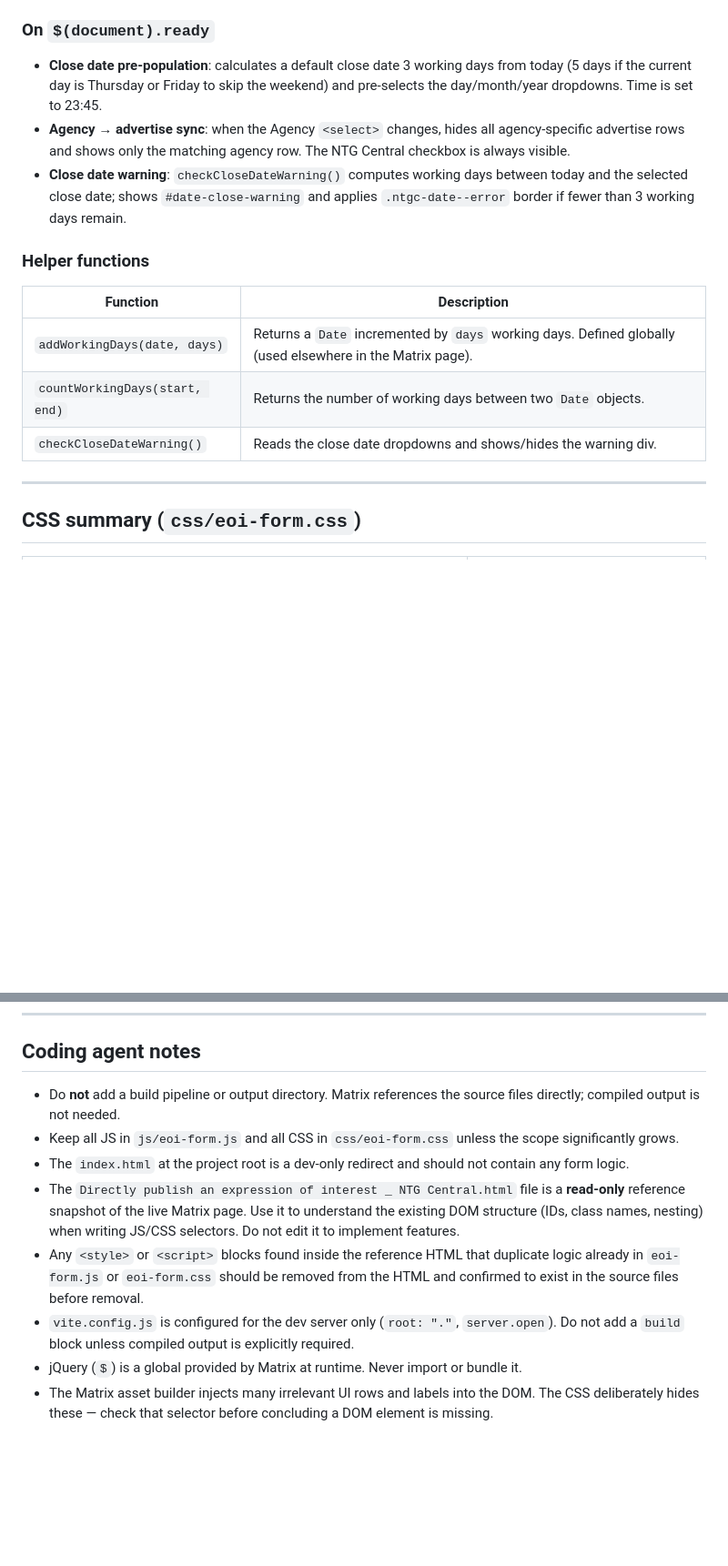
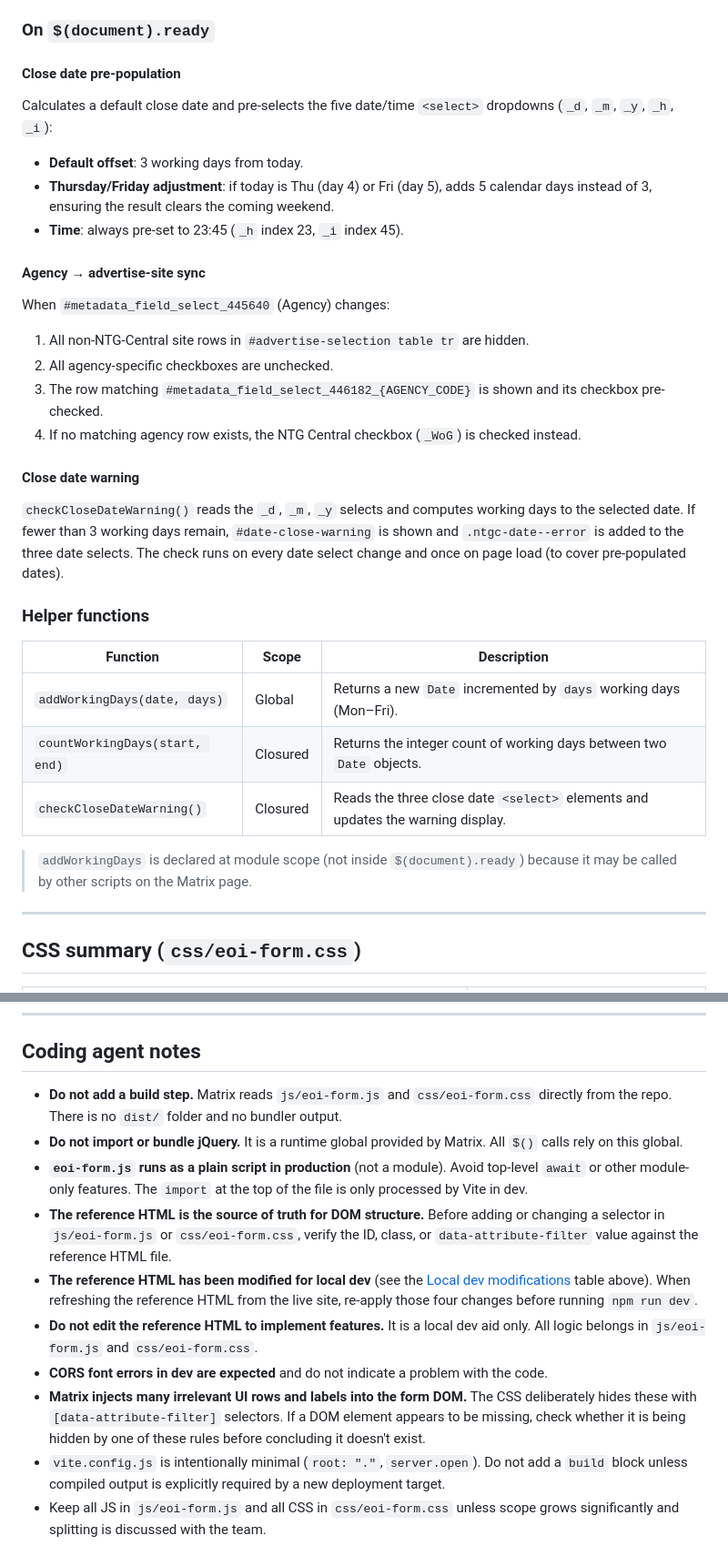
Before and after one commit to ntgovernment/eoi-direct-form, a Markdown page: README.md, 2 parts joined by grey strips. Shown at 91% size. Drawn GitHub-style; blank space fills up the shorter version.

```diff
--- a/README.md
+++ b/README.md
@@ -120,15 +144,36 @@ Agency checkbox IDs follow the pattern `metadata_field_select_446182_{CODE}` whe
 
 ### On `$(document).ready`
-- **Close date pre-population**: calculates a default close date 3 working days from today (5 days if the current day is Thursday or Friday to skip the weekend) and pre-selects the day/month/year dropdowns. Time is set to 23:45.
-- **Agency → advertise sync**: when the Agency `<select>` changes, hides all agency-specific advertise rows and shows only the matching agency row. The NTG Central checkbox is always visible.
-- **Close date warning**: `checkCloseDateWarning()` computes working days between today and the selected close date; shows `#date-close-warning` and applies `.ntgc-date--error` border if fewer than 3 working days remain.
+
+#### Close date pre-population
+
+Calculates a default close date and pre-selects the five date/time `<select>` dropdowns (`_d`, `_m`, `_y`, `_h`, `_i`):
+
+- **Default offset**: 3 working days from today.
+- **Thursday/Friday adjustment**: if today is Thu (day 4) or Fri (day 5), adds 5 calendar days instead of 3, ensuring the result clears the coming weekend.
+- **Time**: always pre-set to 23:45 (`_h` index 23, `_i` index 45).
+
+#### Agency → advertise-site sync
+
+When `#metadata_field_select_445640` (Agency) changes:
+
+1. All non-NTG-Central site rows in `#advertise-selection table tr` are hidden.
+2. All agency-specific checkboxes are unchecked.
+3. The row matching `#metadata_field_select_446182_{AGENCY_CODE}` is shown and its checkbox pre-checked.
+4. If no matching agency row exists, the NTG Central checkbox (`_WoG`) is checked instead.
+
+#### Close date warning
+
+`checkCloseDateWarning()` reads the `_d`, `_m`, `_y` selects and computes working days to the selected date. If fewer than 3 working days remain, `#date-close-warning` is shown and `.ntgc-date--error` is added to the three date selects. The check runs on every date select change and once on page load (to cover pre-populated dates).
 
 ### Helper functions
-| Function | Description |
-| --- | --- |
-| `addWorkingDays(date, days)` | Returns a `Date` incremented by `days` working days. Defined globally (used elsewhere in the Matrix page). |
-| `countWorkingDays(start, end)` | Returns the number of working days between two `Date` objects. |
-| `checkCloseDateWarning()` | Reads the close date dropdowns and shows/hides the warning div. |
+
+| Function                       | Scope    | Description                                                                     |
+| ------------------------------ | -------- | ------------------------------------------------------------------------------- |
+| `addWorkingDays(date, days)`   | Global   | Returns a new `Date` incremented by `days` working days (Mon–Fri).              |
+| `countWorkingDays(start, end)` | Closured | Returns the integer count of working days between two `Date` objects.           |
+| `checkCloseDateWarning()`      | Closured | Reads the three close date `<select>` elements and updates the warning display. |
+
+> `addWorkingDays` is declared at module scope (not inside `$(document).ready`) because it may be called by other scripts on the Matrix page.
 
 ---
 
@@ -176,11 +221,13 @@ No build step is required — Matrix reads the source files directly.
 
 ## Coding agent notes
 
-- Do **not** add a build pipeline or output directory. Matrix references the source files directly; compiled output is not needed.
-- Keep all JS in `js/eoi-form.js` and all CSS in `css/eoi-form.css` unless the scope significantly grows.
-- The `index.html` at the project root is a dev-only redirect and should not contain any form logic.
-- The `Directly publish an expression of interest _ NTG Central.html` file is a **read-only** reference snapshot of the live Matrix page. Use it to understand the existing DOM structure (IDs, class names, nesting) when writing JS/CSS selectors. Do not edit it to implement features.
-- Any `<style>` or `<script>` blocks found inside the reference HTML that duplicate logic already in `eoi-form.js` or `eoi-form.css` should be removed from the HTML and confirmed to exist in the source files before removal.
-- `vite.config.js` is configured for the dev server only (`root: "."`, `server.open`). Do not add a `build` block unless compiled output is explicitly required.
-- jQuery (`$`) is a global provided by Matrix at runtime. Never import or bundle it.
-- The Matrix asset builder injects many irrelevant UI rows and labels into the DOM. The CSS deliberately hides these — check that selector before concluding a DOM element is missing.
+- **Do not add a build step.** Matrix reads `js/eoi-form.js` and `css/eoi-form.css` directly from the repo. There is no `dist/` folder and no bundler output.
+- **Do not import or bundle jQuery.** It is a runtime global provided by Matrix. All `$()` calls rely on this global.
+- **`eoi-form.js` runs as a plain script in production** (not a module). Avoid top-level `await` or other module-only features. The `import` at the top of the file is only processed by Vite in dev.
+- **The reference HTML is the source of truth for DOM structure.** Before adding or changing a selector in `js/eoi-form.js` or `css/eoi-form.css`, verify the ID, class, or `data-attribute-filter` value against the reference HTML file.
+- **The reference HTML has been modified for local dev** (see the [Local dev modifications](#reference-html--local-dev-modifications) table above). When refreshing the reference HTML from the live site, re-apply those four changes before running `npm run dev`.
+- **Do not edit the reference HTML to implement features.** It is a local dev aid only. All logic belongs in `js/eoi-form.js` and `css/eoi-form.css`.
+- **CORS font errors in dev are expected** and do not indicate a problem with the code.
+- **Matrix injects many irrelevant UI rows and labels into the form DOM.** The CSS deliberately hides these with `[data-attribute-filter]` selectors. If a DOM element appears to be missing, check whether it is being hidden by one of these rules before concluding it doesn't exist.
+- `vite.config.js` is intentionally minimal (`root: "."`, `server.open`). Do not add a `build` block unless compiled output is explicitly required by a new deployment target.
+- Keep all JS in `js/eoi-form.js` and all CSS in `css/eoi-form.css` unless scope grows significantly and splitting is discussed with the team.
```
Also changed, not shown: other parts of README.md (+77 -53 lines).
